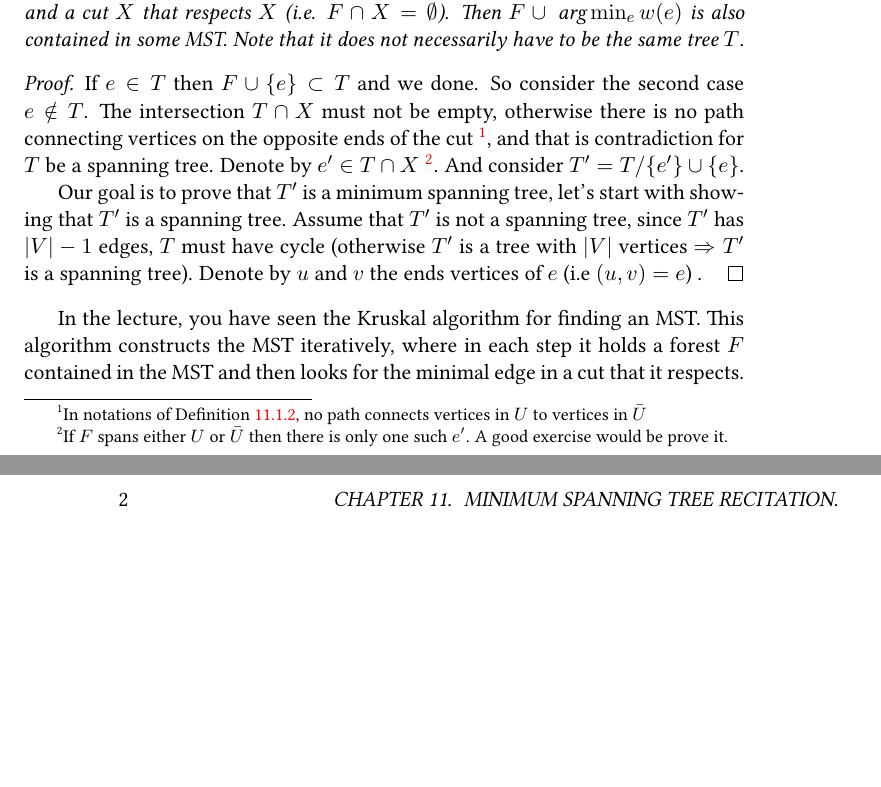
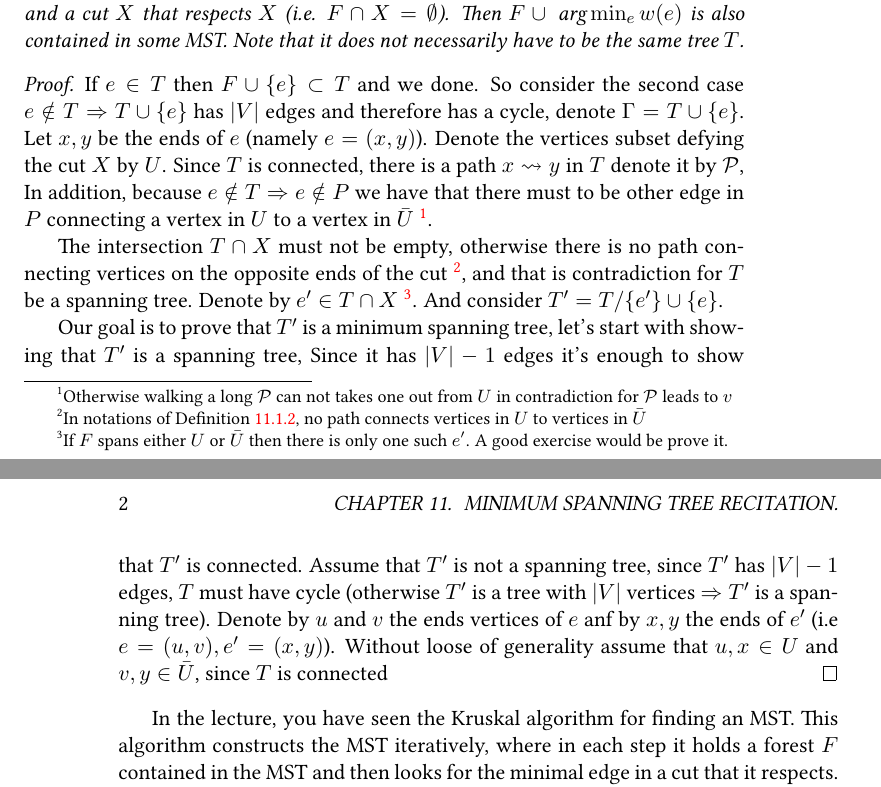
Before and after one commit to dudupo/DAST, a LaTeX book (tex/lectures-TA/lec-mst.tex): two parts of pages 1 and 2 of 2, joined at a grey line, cut so that both start at the same text, the shorter picture padded with empty space. The pictures show the PDF file pdfs/lec-mst.pdf that the author committed with the source.

Commit message:
compiling -Thu Sep  5 04:52:31 PM IDT 2024

```diff
--- a/tex/lectures-TA/lec-mst.tex
+++ b/tex/lectures-TA/lec-mst.tex
@@ -28,9 +28,12 @@
 \end{lemma}
 
 \begin{proof}
-  If $e \in T$ then $F \cup \{ e \} \subset T$ and we done. So consider the second case $ e \notin{T} $. The intersection $T\cap X$ must not be empty, otherwise there is no path connecting vertices on the opposite ends of the cut \footnote{In notations of \Cref{def:cut}, no path connects vertices in $U$ to vertices in $\bar{U}$}, and that is contradiction for $T$ be a spanning tree. Denote by $e^{\prime} \in T \cap X$ \footnote{If $F$ spans either $U$ or $\bar{U}$ then there is only one such $e^{\prime}$. A good exercise would be prove it. }. And consider $T^{\prime} = T / \{e^{\prime}\} \cup \{e\}$.
+  If $e \in T$ then $F \cup \{ e \} \subset T$ and we done. So consider the second case $ e \notin{T} \Rightarrow T \cup \{ e \}$ has $|V|$ edges and therefore has a cycle, denote $\Gamma = T \cup \{ e \}$. Let $x,y$ be the ends of $e$ (namely $e = (x,y)$). Denote the vertices subset defying the cut $X$ by $U$. Since $T$ is connected, there is a path $x \rightsquigarrow y$ in $T$ denote it by $\mathcal{P}$, In addition, because $e \notin T \Rightarrow e \notin P$ we have that there must to be other edge in $P$ connecting a vertex in $U$ to a vertex in $\bar{U}$ \footnote{Otherwise walking a long $\mathcal{P}$ can not takes one out from $U$ in contradiction for $\mathcal{P}$ leads to $v$}.
 
-  Our goal is to prove that $T^{\prime}$ is a minimum spanning tree, let's start with showing that $T^{\prime}$ is a spanning tree. Assume that $T^{\prime}$ is not a spanning tree, since $T^{\prime}$ has $|V|-1$ edges, $T$ must have cycle (otherwise $T^{\prime}$ is a tree with $|V|$ vertices $\Rightarrow T^{\prime}$ is a spanning tree). Denote by $u$ and $v$ the ends vertices of $e$ (i.e $(u,v) = e$) .
+
+  The intersection $T\cap X$ must not be empty, otherwise there is no path connecting vertices on the opposite ends of the cut \footnote{In notations of \Cref{def:cut}, no path connects vertices in $U$ to vertices in $\bar{U}$}, and that is contradiction for $T$ be a spanning tree. Denote by $e^{\prime} \in T \cap X$ \footnote{If $F$ spans either $U$ or $\bar{U}$ then there is only one such $e^{\prime}$. A good exercise would be prove it. }. And consider $T^{\prime} = T / \{e^{\prime}\} \cup \{e\}$.
+
+  Our goal is to prove that $T^{\prime}$ is a minimum spanning tree, let's start with showing that $T^{\prime}$ is a spanning tree, Since it has $|V|-1$ edges it's enough to show that $T^{\prime}$ is connected. Assume that $T^{\prime}$ is not a spanning tree, since $T^{\prime}$ has $|V|-1$ edges, $T$ must have cycle (otherwise $T^{\prime}$ is a tree with $|V|$ vertices $\Rightarrow T^{\prime}$ is a spanning tree). Denote by $u$ and $v$ the ends vertices of $e$ anf by $x,y$ the ends of $e^{\prime}$ (i.e $e = (u,v), e^{\prime} = (x,y) $). Without loose of generality assume that $u,x \in U$ and $v,y \in \bar{U}$, since $T$ is connected
 \end{proof}
 
 
```
Also changed, not shown: pdfs/lec-mst.pdf, tex/lectures-TA/lec-mst.tex (1 more changed lines).
